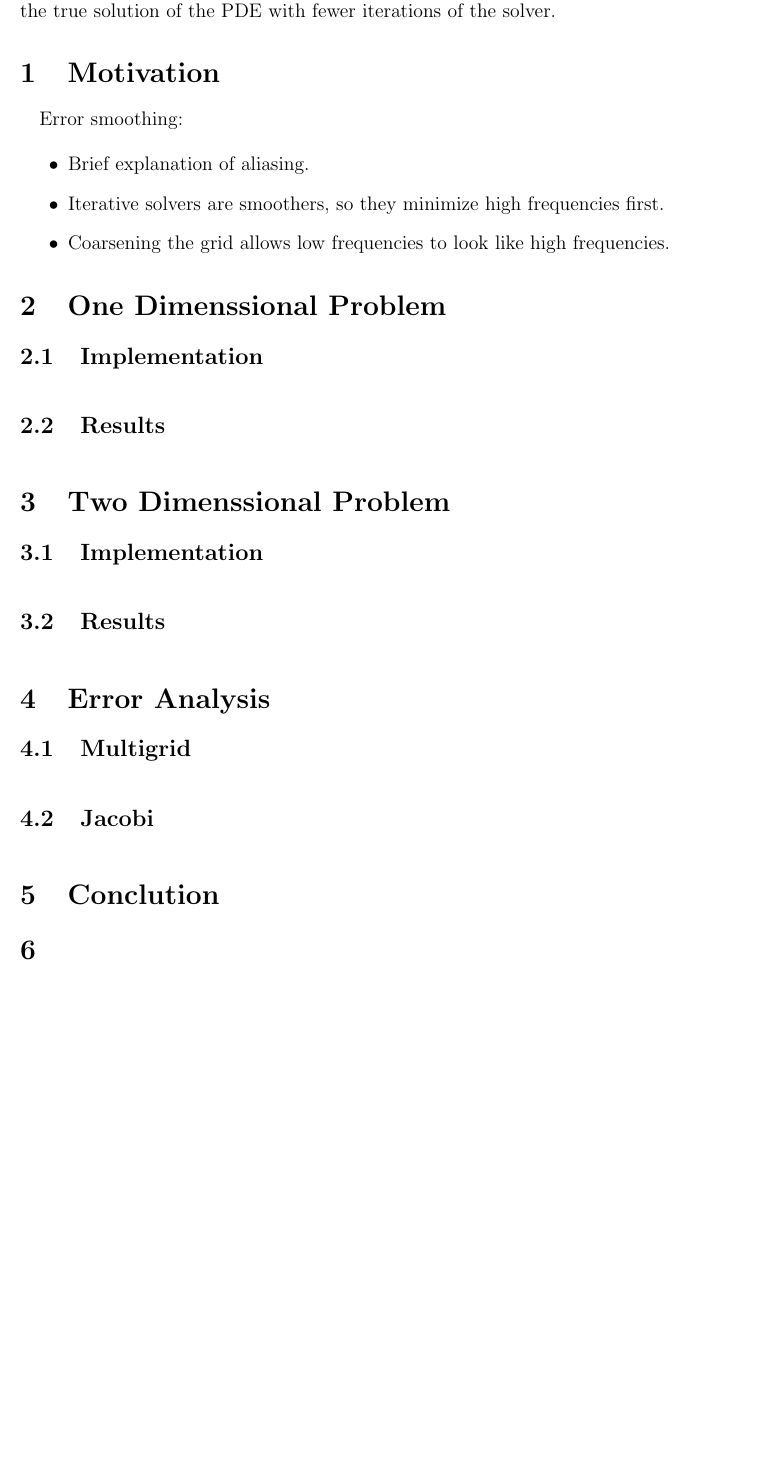
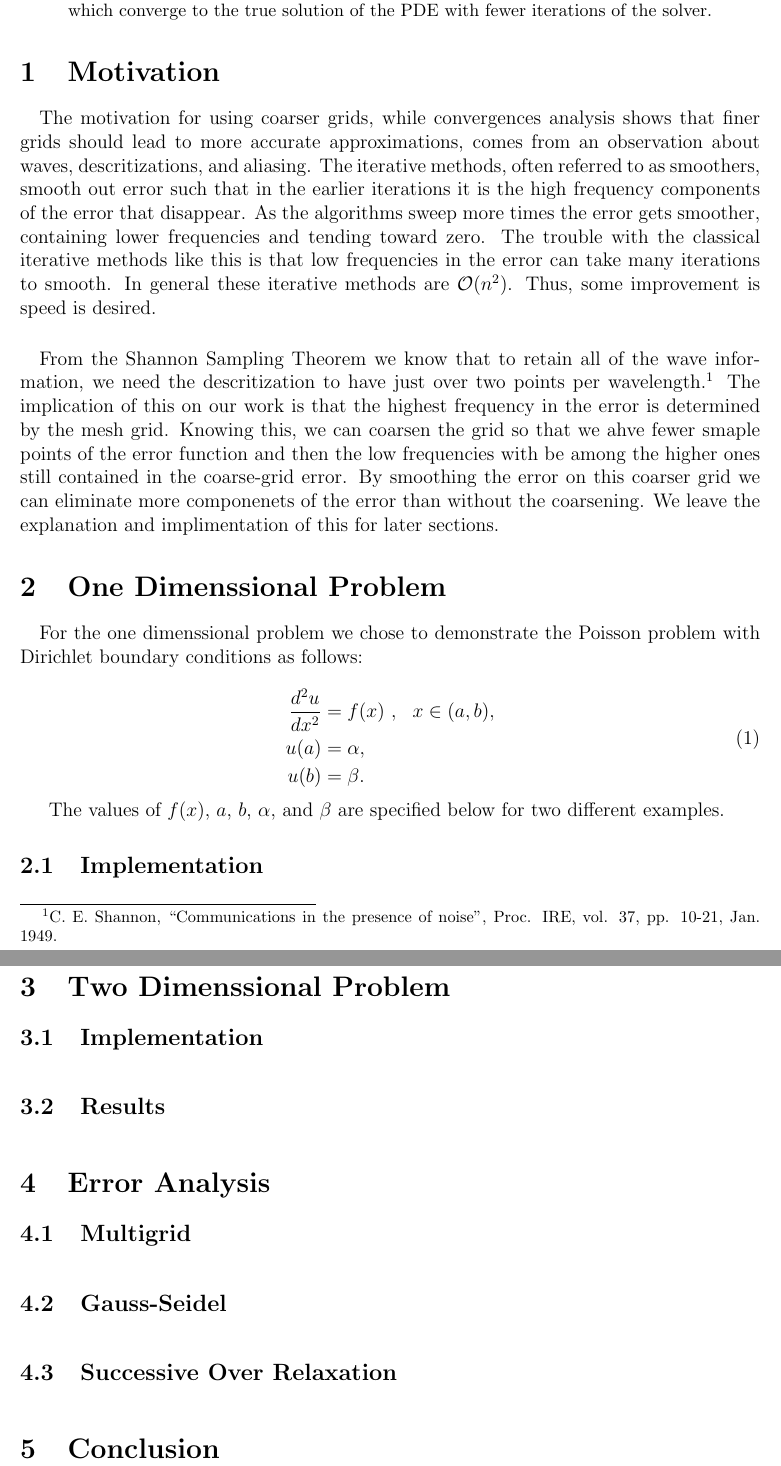
Before and after one commit to ads2206/multigrid, a LaTeX paper (latex/writeup.tex): part of page 2 of 2 before the commit and two parts of pages 2 and 3 of 3 after it, the two joined at a grey line, cut so that both start at the same text, the shorter picture padded with empty space. Compiled offline with pdfLaTeX.

Commit message:
title.text and writeup.tex worked on.

```diff
--- a/latex/writeup.tex
+++ b/latex/writeup.tex
@@ -30,25 +30,34 @@
 
 \input{./title.tex}
 \vspace{2 cm}
+
+\begin{abstract}
+    We used both and one and two dimenssional poisson problems to study multigrid methods for solving partial differential equations. Using iterative solvers for linear systems we show how coarsening the descritization can lead to approximations which converge to the true solution of the PDE with fewer iterations of the solver.
+\end{abstract}
 %-- Sections correspond to problem numbers --%
-\section*{Abstract}
-
-   \paragraph*{} We used both and one and two dimenssional poisson problems to study multigrid methods for solving partial differential equations. Using iterative solvers for linear systems we show how coarsening the descritization can lead to approximations which converge to the true solution of the PDE with fewer iterations of the solver.
-
 
 \section{Motivation}
 
-    \paragraph*{} Error smoothing:
+    \paragraph*{} The motivation for using coarser grids, while convergences analysis shows that finer grids should lead to more accurate approximations, comes from an observation about waves, descritizations, and aliasing. The iterative methods, often referred to as smoothers, smooth out error such that in the earlier iterations it is the high frequency components of the error that disappear. As the algorithms sweep more times the error gets smoother, containing lower frequencies and tending toward zero. The trouble with the classical iterative methods like this is that low frequencies in the error can take many iterations to smooth. In general these iterative methods are $\mathcal{O}(n^2)$. Thus, some improvement is speed is desired.
 
-    \begin{itemize}
-        \item Brief explanation of aliasing.
-        \item Iterative solvers are smoothers, so they minimize high frequencies first.
-        \item Coarsening the grid allows low frequencies to look like high frequencies.
-    \end{itemize}
+    \paragraph*{} From the Shannon Sampling Theorem we know that to retain all of the wave information, we need the descritization to have just over two points per wavelength.\footnote{C. E. Shannon, ``Communications in the presence of noise'', Proc. IRE, vol. 37, pp. 10-21, Jan. 1949.} The implication of this on our work is that the highest frequency in the error is determined by the mesh grid. Knowing this, we can coarsen the grid so that we ahve fewer smaple points of the error function and then the low frequencies with be among the higher ones still contained in the coarse-grid error. By smoothing the error on this coarser grid we can eliminate more componenets of the error than without the coarsening. We leave the explanation and implimentation of this for later sections.
 
 \section{One Dimenssional Problem}
 
+    \paragraph*{} For the one dimenssional problem we chose to demonstrate the Poisson problem with Dirichlet boundary conditions as follows:
+
+    \begin{equation}
+    \begin{aligned}
+        \frac{d^2u}{dx^2} &= f(x) ~ , ~~ x \in (a, b), \\
+        u(a) &= \alpha, \\
+        u(b) &= \beta.
+    \end{aligned}
+    \end{equation}
+
+    The values of $f(x)$, $a$, $b$, $\alpha$, and $\beta$ are specified below for two different examples.
+
     \subsection{Implementation}
+
         \paragraph*{}
 
     \subsection{Results}
@@ -67,12 +76,14 @@
     \subsection{Multigrid}
         \paragraph*{}
 
-    \subsection{Jacobi}
+    \subsection{Gauss-Seidel}
         \paragraph*{}
 
-\section{Conclution}
+    \subsection{Successive Over Relaxation}
+        \paragraph*{}
 
-\section{}
+\section{Conclusion}
+
 
 
 
```
Also changed, not shown: latex/title.tex (+5 -2 lines).
